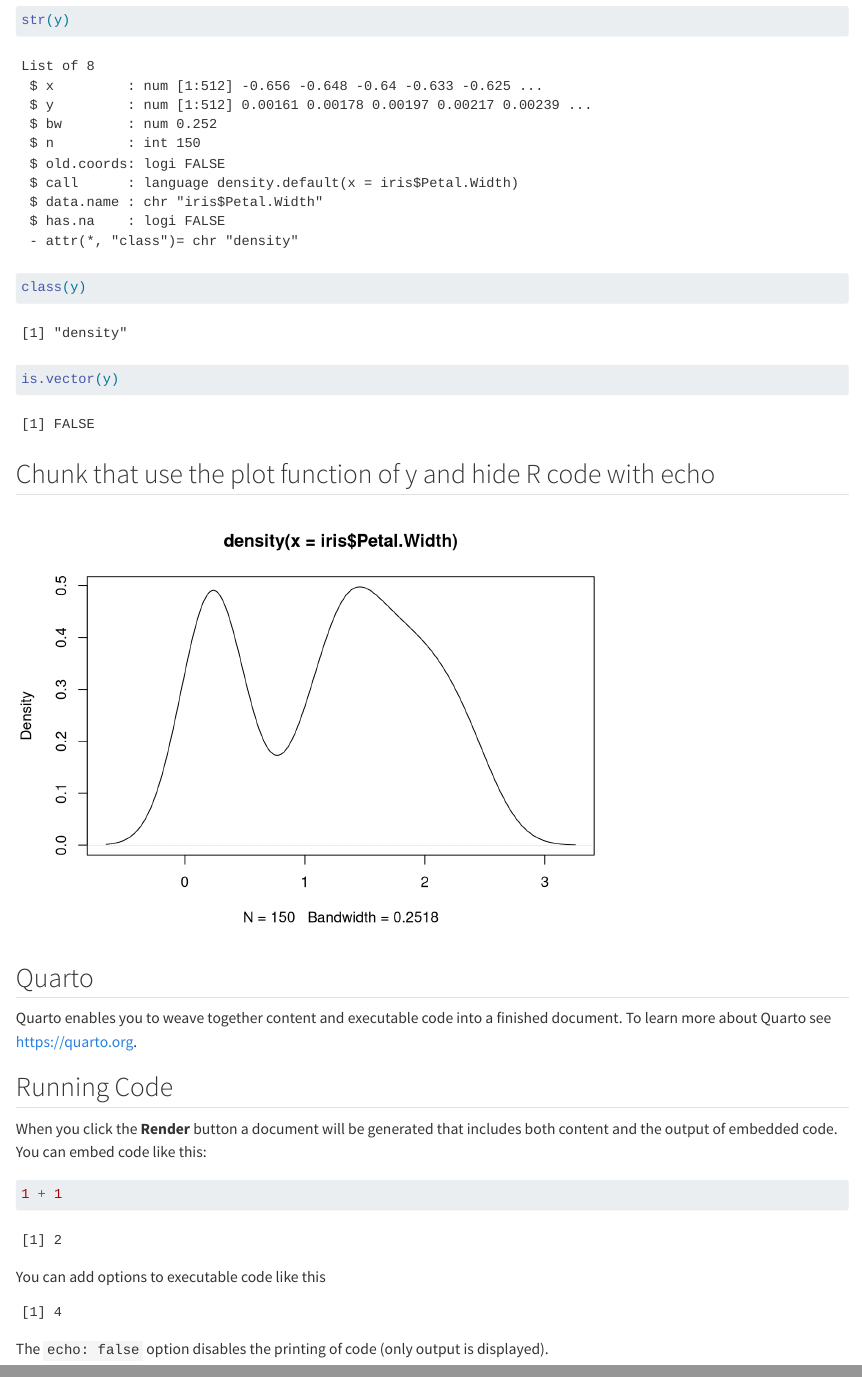
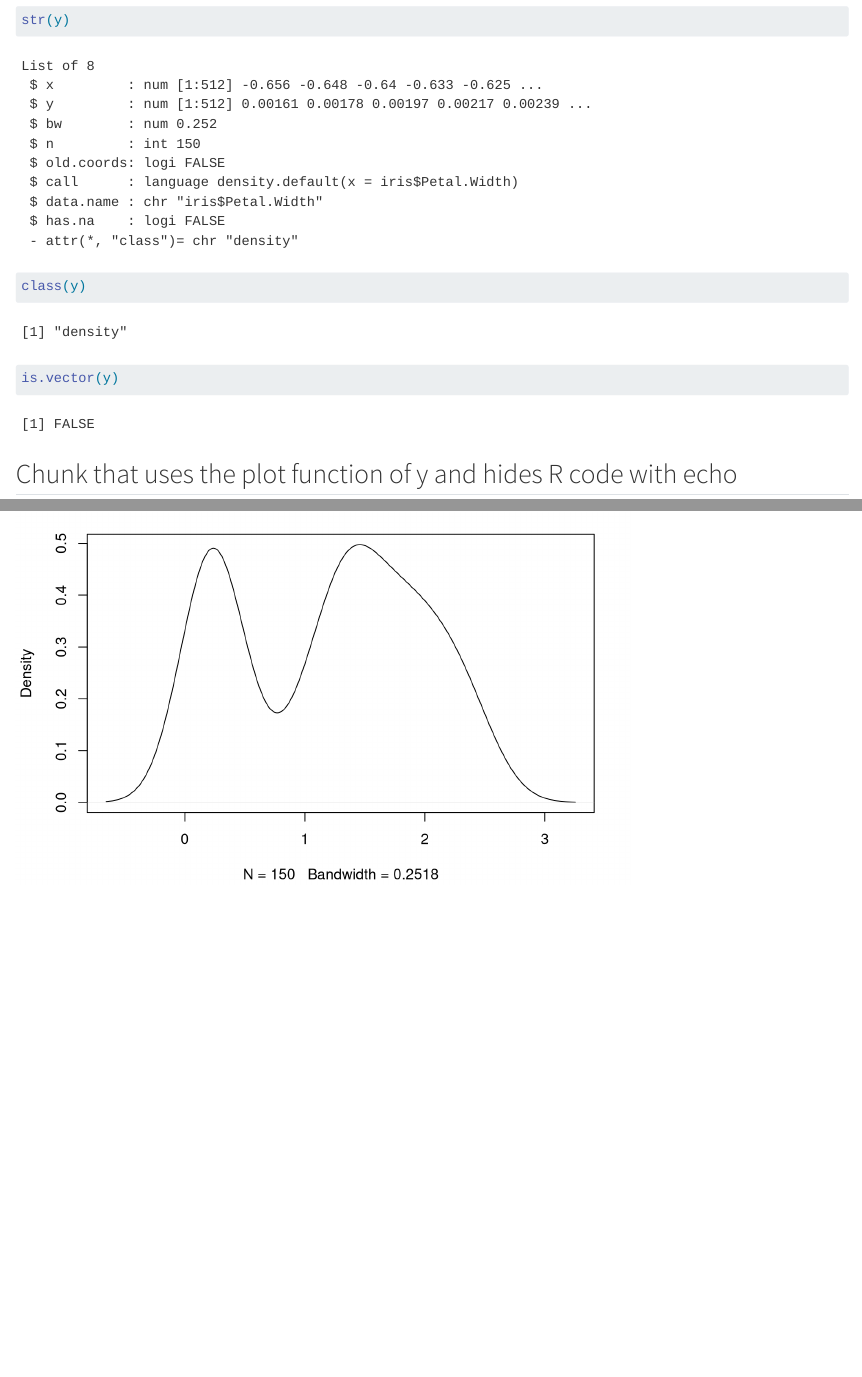
Before and after one commit to AMille-27/Homework1, a Quarto document (About Data Science (step 3).qmd): the page in a window 1100 px wide, from 700 px down before the commit and from 730 px down after it, so that both start at the same text, and a second part further down, joined at a grey line. Rendered offline with R 4.5, knitr and Pandoc in place of Quarto, with nearby package versions.

Commit message:
taking away preset stuff.

````diff
--- a/About Data Science (step 3).qmd
+++ b/About Data Science (step 3).qmd
@@ -29,30 +31,9 @@ class(y)
 is.vector(y)
 ```
 
-## Chunk that use the plot function of y and hide R code with echo
+## Chunk that uses the plot function of y and hides R code with echo
 
 ```{r}
 #| echo: false
 plot(y)
 ```
-
-## Quarto
-
-Quarto enables you to weave together content and executable code into a finished document. To learn more about Quarto see <https://quarto.org>.
-
-## Running Code
-
-When you click the **Render** button a document will be generated that includes both content and the output of embedded code. You can embed code like this:
-
-```{r}
-1 + 1
-```
-
-You can add options to executable code like this
-
-```{r}
-#| echo: false
-2 * 2
-```
-
-The `echo: false` option disables the printing of code (only output is displayed).
````
Also changed, not shown: docs/search.json, About Data Science (step 3).qmd (4 more changed lines), 2 other files.
